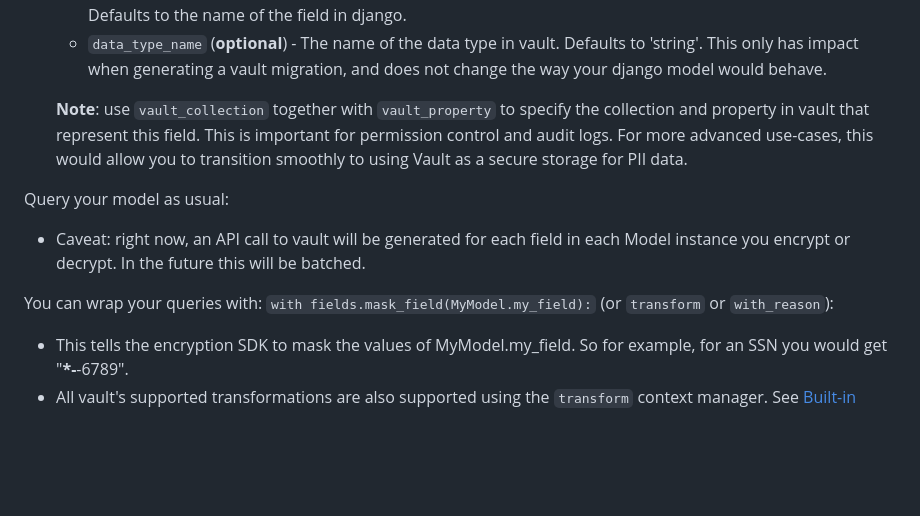
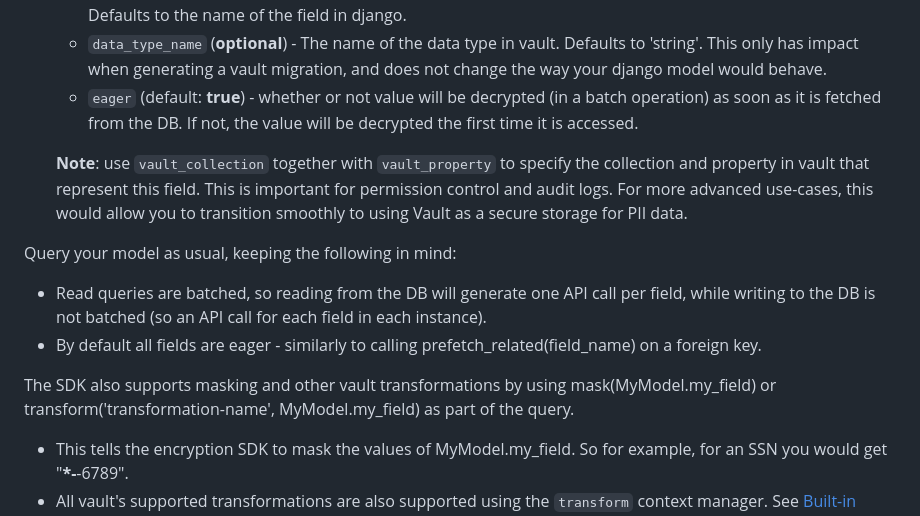
Before and after one commit to piiano/vault-python, a Markdown page: sdk/orm-django/README.md, the part around the change. Rendered like a GitHub page; blank space fills up the shorter version.

Commit message:
Updated readme to reflect the recent changes

```diff
--- a/sdk/orm-django/README.md
+++ b/sdk/orm-django/README.md
@@ -56,14 +56,16 @@ from django_encryption.fields import EncryptedCharField
    - `vault_collection` (**optional**) - The name of the vault collection that this field is related to. Defaults to `settings.VAULT_DEFAULT_COLLECTION`
    - `vault_property` (**optional**) - The name of the property in the vault collection that this field is related to. Defaults to the name of the field in django.
    - `data_type_name` (**optional**) - The name of the data type in vault. Defaults to 'string'. This only has impact when generating a vault migration, and does not change the way your django model would behave.
+   - `eager` (default: **true**) - whether or not value will be decrypted (in a batch operation) as soon as it is fetched from the DB. If not, the value will be decrypted the first time it is accessed.
 
    **Note**: use `vault_collection` together with `vault_property` to specify the collection and property in vault that represent this field. This is important for permission control and audit logs. For more advanced use-cases, this would allow you to transition smoothly to using Vault as a secure storage for PII data.
 
-Query your model as usual:
+Query your model as usual, keeping the following in mind:
 
-- Caveat: right now, an API call to vault will be generated for each field in each Model instance you encrypt or decrypt. In the future this will be batched.
+* Read queries are batched, so reading from the DB will generate one API call per field, while writing to the DB is not batched (so an API call for each field in each instance).
+* By default all fields are eager - similarly to calling prefetch_related(field_name) on a foreign key.
 
-You can wrap your queries with: `with fields.mask_field(MyModel.my_field):` (or `transform` or `with_reason`):
+The SDK also supports masking and other vault transformations by using mask(MyModel.my_field) or transform('transformation-name', MyModel.my_field) as part of the query.
 
 - This tells the encryption SDK to mask the values of MyModel.my_field. So for example, for an SSN you would get "**\*-**-6789".
 - All vault's supported transformations are also supported using the `transform` context manager. See [Built-in transformations](https://piiano.com/docs/guides/manage-transformations/built-in-transformations) in Vault's API documentation for a list of Vault's supported transformations.
```
